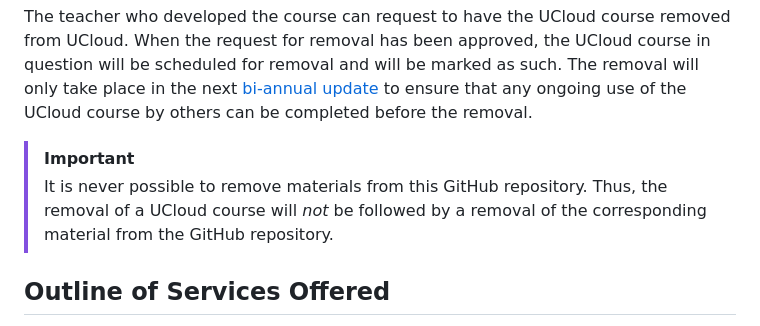
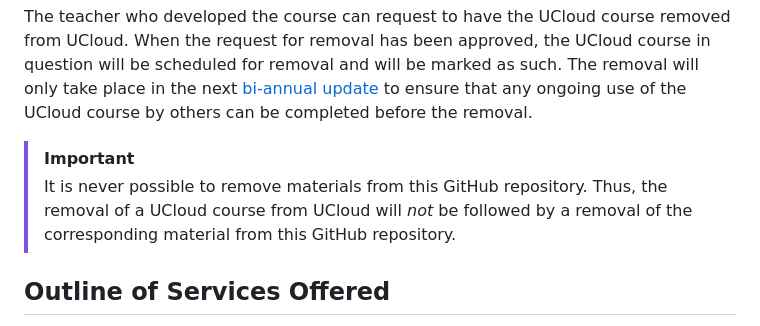
Before and after one commit to SDU-eScience/UCloud-Courses, a Markdown page: README.md, the part around the change. Rendered like a GitHub page.

```diff
--- a/README.md
+++ b/README.md
@@ -68,7 +68,7 @@ When the university course is completed, the corresponding UCloud course will re
 The teacher who developed the course can request to have the UCloud course removed from UCloud. When the request for removal has been approved, the UCloud course in question will be scheduled for removal and will be marked as such. The removal will only take place in the next [bi-annual update](./README.md#ucloud-courses-are-updated-bi-annually) to ensure that any ongoing use of the UCloud course by others can be completed before the removal.
 
 >[!IMPORTANT]
-> It is never possible to remove materials from this GitHub repository. Thus, the removal of a UCloud course will *not* be followed by a removal of the corresponding material from the GitHub repository.
+> It is never possible to remove materials from this GitHub repository. Thus, the removal of a UCloud course from UCloud will *not* be followed by a removal of the corresponding material from this GitHub repository.
 
 ## Outline of Services Offered
 
```
